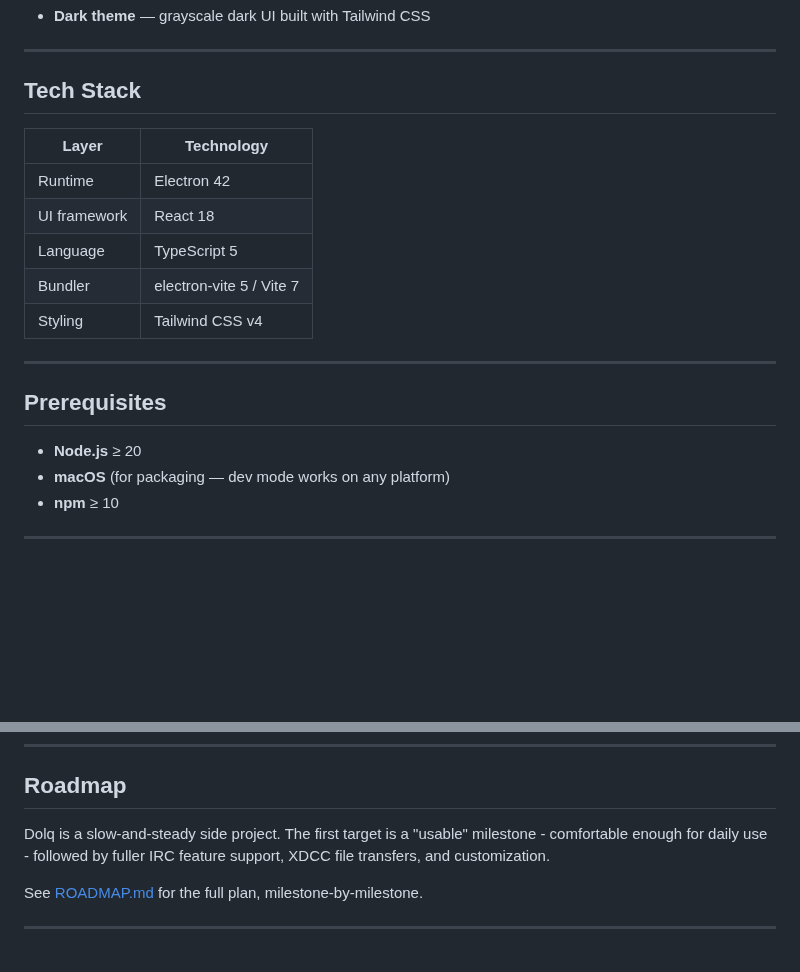
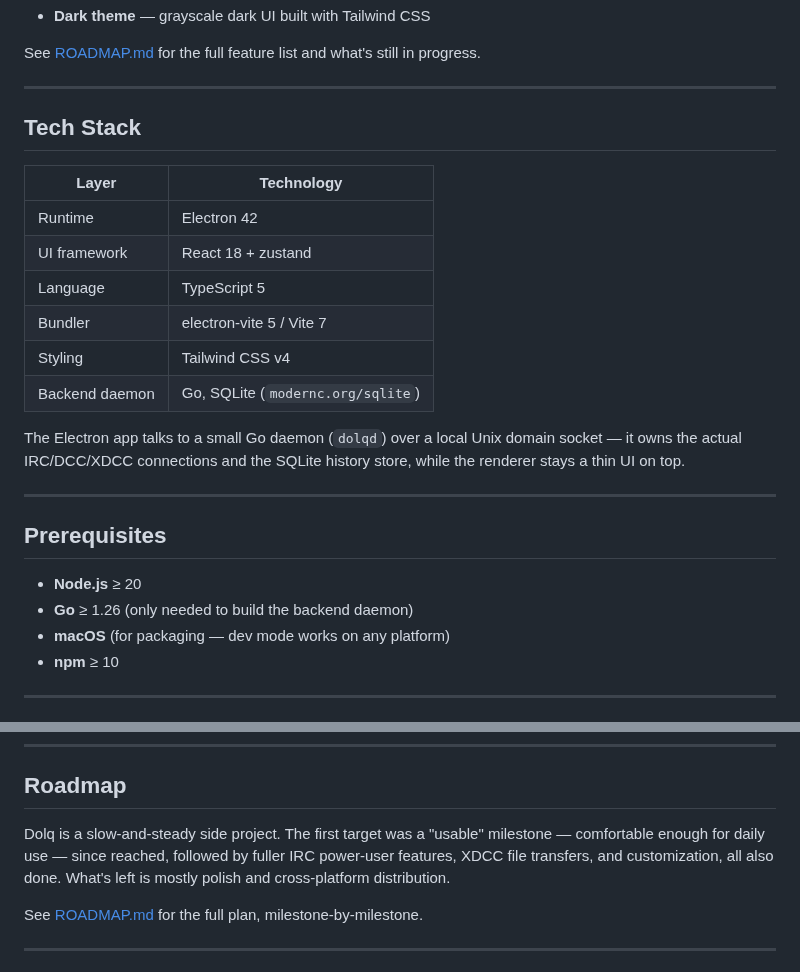
Before and after one commit to Daemeron/dolq, a Markdown page: README.md, 2 parts joined by grey strips. Rendered like a GitHub page; blank space fills up the shorter version.

```diff
--- a/README.md
+++ b/README.md
@@ -31,22 +45,31 @@ planned.
 - **Dark theme** — grayscale dark UI built with Tailwind CSS
+
+See [ROADMAP.md](./ROADMAP.md) for the full feature list and what's still in
+progress.
 
 ---
 
 ## Tech Stack
 
-| Layer        | Technology               |
-| ------------ | ------------------------ |
-| Runtime      | Electron 42              |
-| UI framework | React 18                 |
-| Language     | TypeScript 5             |
-| Bundler      | electron-vite 5 / Vite 7 |
-| Styling      | Tailwind CSS v4          |
+| Layer          | Technology                    |
+| -------------- | ------------------------------ |
+| Runtime        | Electron 42                    |
+| UI framework   | React 18 + zustand             |
+| Language       | TypeScript 5                   |
+| Bundler        | electron-vite 5 / Vite 7       |
+| Styling        | Tailwind CSS v4                |
+| Backend daemon | Go, SQLite (`modernc.org/sqlite`) |
+
+The Electron app talks to a small Go daemon (`dolqd`) over a local Unix
+domain socket — it owns the actual IRC/DCC/XDCC connections and the SQLite
+history store, while the renderer stays a thin UI on top.
 
 ---
 
 ## Prerequisites
 
 - **Node.js** ≥ 20
+- **Go** ≥ 1.26 (only needed to build the backend daemon)
 - **macOS** (for packaging — dev mode works on any platform)
 - **npm** ≥ 10
 
@@ -151,9 +210,10 @@ src/
 
 ## Roadmap
 
-Dolq is a slow-and-steady side project. The first target is a "usable"
-milestone - comfortable enough for daily use - followed by fuller IRC feature
-support, XDCC file transfers, and customization.
+Dolq is a slow-and-steady side project. The first target was a "usable"
+milestone — comfortable enough for daily use — since reached, followed by
+fuller IRC power-user features, XDCC file transfers, and customization, all
+also done. What's left is mostly polish and cross-platform distribution.
 
 See [ROADMAP.md](./ROADMAP.md) for the full plan, milestone-by-milestone.
 
```
Also changed, not shown: other parts of README.md (+78 -28 lines), resources/screenshots/Screenshot-2.png (deleted), resources/screenshots/Screenshot-3.png (deleted), resources/screenshots/connect.png (added), resources/screenshots/main-view.png (added), resources/screenshots/preferences.png (added), 1 other file.
